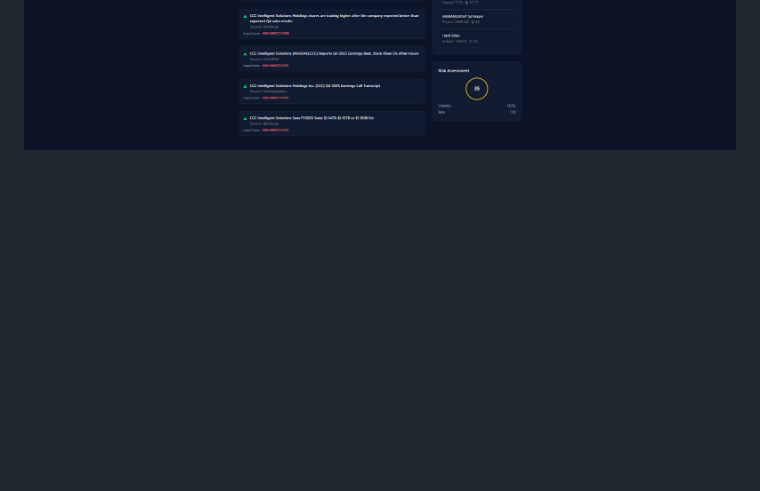
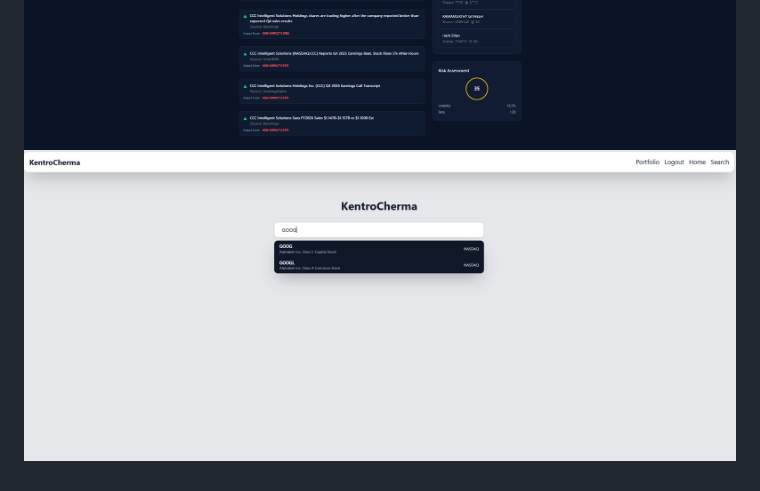
Before and after one commit to BriLouSal/KentroChrema, a Markdown page: README.md, the part around the change. Drawn GitHub-style; pictures changed too: SEARCH.png (added); blank space fills up the shorter version.

```diff
--- a/README.md
+++ b/README.md
@@ -21,3 +21,4 @@ KentroCherma is a Python-powered centralized investment platform that allows use
 ![snaptrade](kentro.png)
 ![verification](verificationsystem.png)
 ![stockinfo](stockviews.png)
+![search](SEARCH.png)
```
Also changed, not shown: 2 other files.
